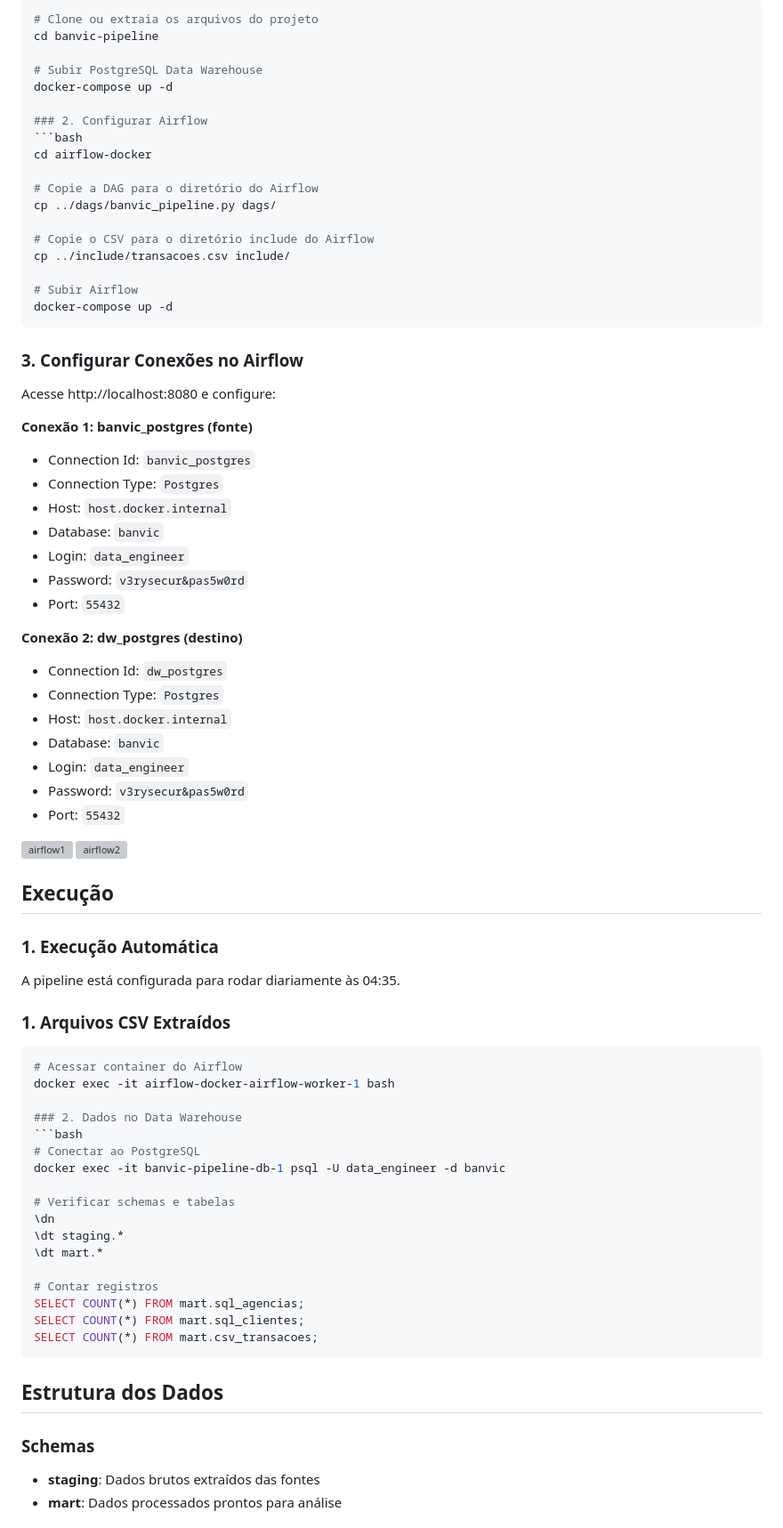
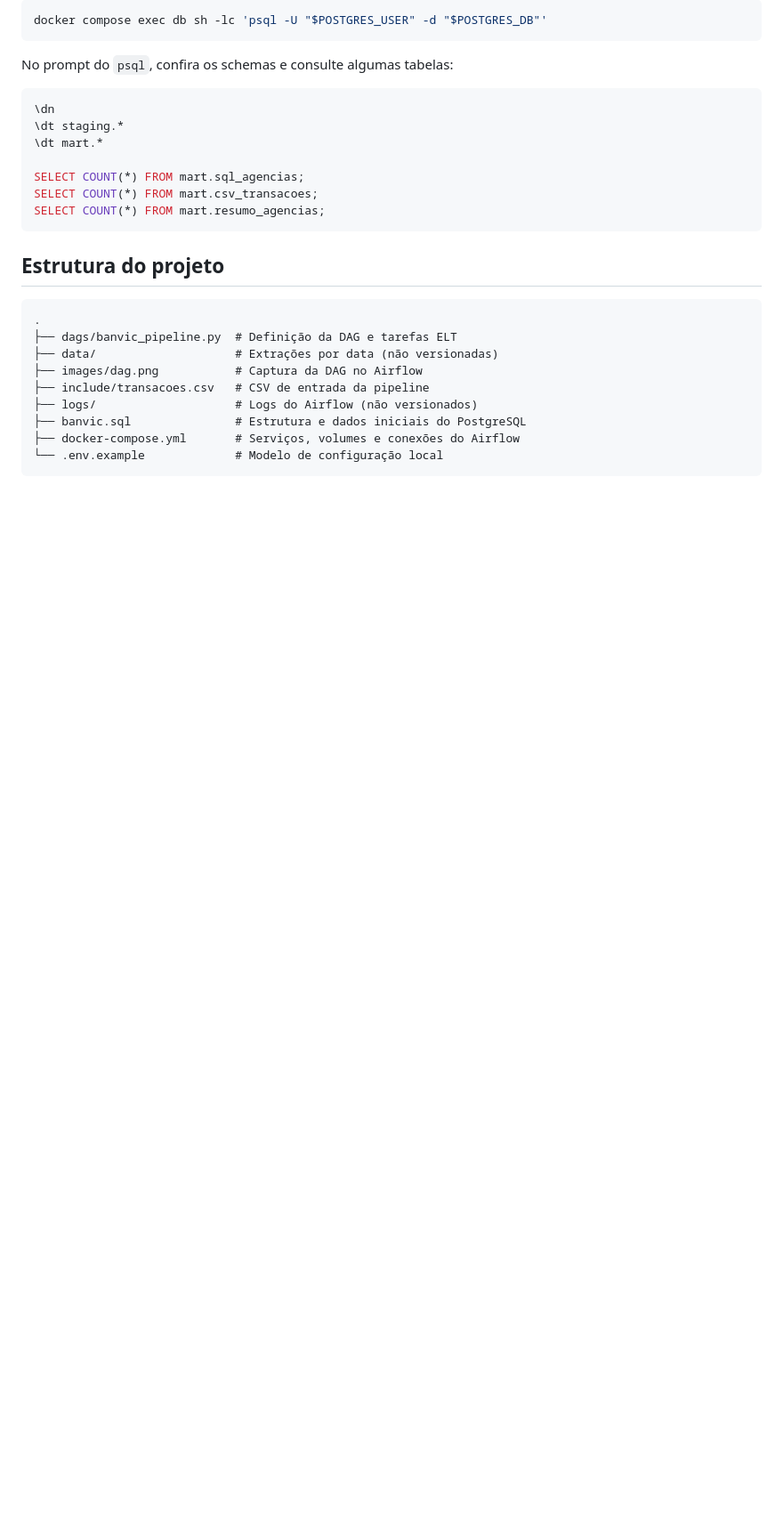
Before and after one commit to Caio-Hernandes/Pipeline_ETL_Airflow, a Markdown page: README.md, the part around one of its changes. Shown at 89% size. Drawn GitHub-style; blank space fills up the shorter version; grey boxes are pictures that could not be loaded.

Commit message:
Feat/transformacoes dw (#2)
* feat: integrar Airflow ao Docker e criar mart de agencias

* mudanças no readmq

````diff
--- a/README.md
+++ b/README.md
@@ -18,79 +61,30 @@ Pipeline de dados desenvolvida para o Banco Vitória (BanVic) utilizando Apache
 ```bash
-# Clone ou extraia os arquivos do projeto
-cd banvic-pipeline
-
-# Subir PostgreSQL Data Warehouse
-docker-compose up -d
-
-### 2. Configurar Airflow
-```bash
-cd airflow-docker
-
-# Copie a DAG para o diretório do Airflow
-cp ../dags/banvic_pipeline.py dags/
-
-# Copie o CSV para o diretório include do Airflow
-cp ../include/transacoes.csv include/
-
-# Subir Airflow
-docker-compose up -d
+docker compose exec db sh -lc 'psql -U "$POSTGRES_USER" -d "$POSTGRES_DB"'
 ```
 
-### 3. Configurar Conexões no Airflow
-Acesse http://localhost:8080 e configure:
+No prompt do `psql`, confira os schemas e consulte algumas tabelas:
 
-**Conexão 1: banvic_postgres (fonte)**
-- Connection Id: `banvic_postgres`
-- Connection Type: `Postgres`
-- Host: `host.docker.internal`
-- Database: `banvic`
-- Login: `data_engineer`
-- Password: `v3rysecur&pas5w0rd`
-- Port: `55432`
-
-**Conexão 2: dw_postgres (destino)**
-- Connection Id: `dw_postgres`
-- Connection Type: `Postgres`
-- Host: `host.docker.internal`
-- Database: `banvic`
-- Login: `data_engineer`
-- Password: `v3rysecur&pas5w0rd`
-- Port: `55432`
-
-<img width="1920" height="1080" alt="airflow1" src="https://github.com/user-attachments/assets/37a27ff8-f35f-4d1a-b78d-60369c1a1ead" />
-<img width="1920" height="1080" alt="airflow2" src="https://github.com/user-attachments/assets/9bebec81-037a-4550-846a-c8e295187fad" />
-
-## Execução
-
-### 1. Execução Automática
-A pipeline está configurada para rodar diariamente às 04:35.
-
-
-
-### 1. Arquivos CSV Extraídos
-```bash
-# Acessar container do Airflow
-docker exec -it airflow-docker-airflow-worker-1 bash
-
-### 2. Dados no Data Warehouse
-```bash
-# Conectar ao PostgreSQL
-docker exec -it banvic-pipeline-db-1 psql -U data_engineer -d banvic
-
-# Verificar schemas e tabelas
+```sql
 \dn
 \dt staging.*
 \dt mart.*
 
-# Contar registros
 SELECT COUNT(*) FROM mart.sql_agencias;
-SELECT COUNT(*) FROM mart.sql_clientes;
 SELECT COUNT(*) FROM mart.csv_transacoes;
+SELECT COUNT(*) FROM mart.resumo_agencias;
 ```
 
-## Estrutura dos Dados
+## Estrutura do projeto
 
-### Schemas
-- **staging**: Dados brutos extraídos das fontes
-- **mart**: Dados processados prontos para análise
+```text
+.
+├── dags/banvic_pipeline.py  # Definição da DAG e tarefas ELT
+├── data/                    # Extrações por data (não versionadas)
+├── images/dag.png           # Captura da DAG no Airflow
+├── include/transacoes.csv   # CSV de entrada da pipeline
+├── logs/                    # Logs do Airflow (não versionados)
+├── banvic.sql               # Estrutura e dados iniciais do PostgreSQL
+├── docker-compose.yml       # Serviços, volumes e conexões do Airflow
+└── .env.example             # Modelo de configuração local
+```
 
````
Also changed, not shown: other parts of README.md (+54 -26 lines), images/dag.png (added), 4 other files.
